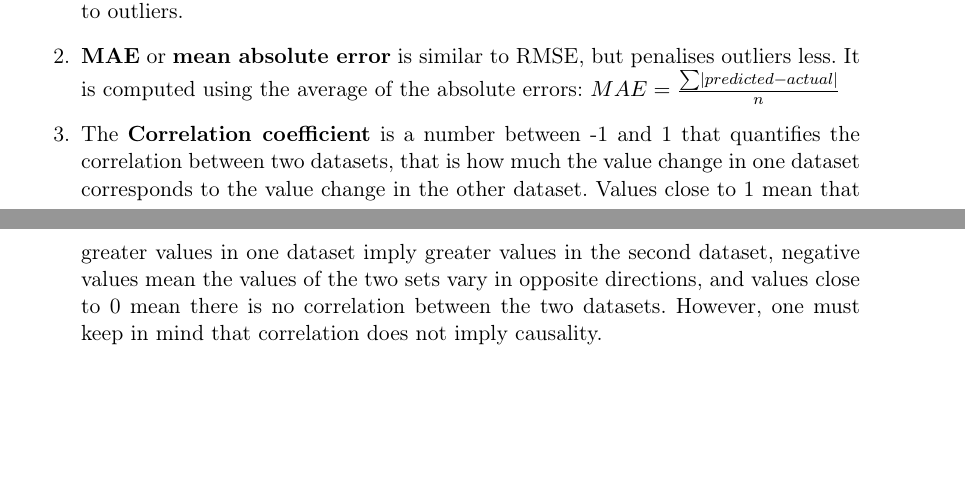
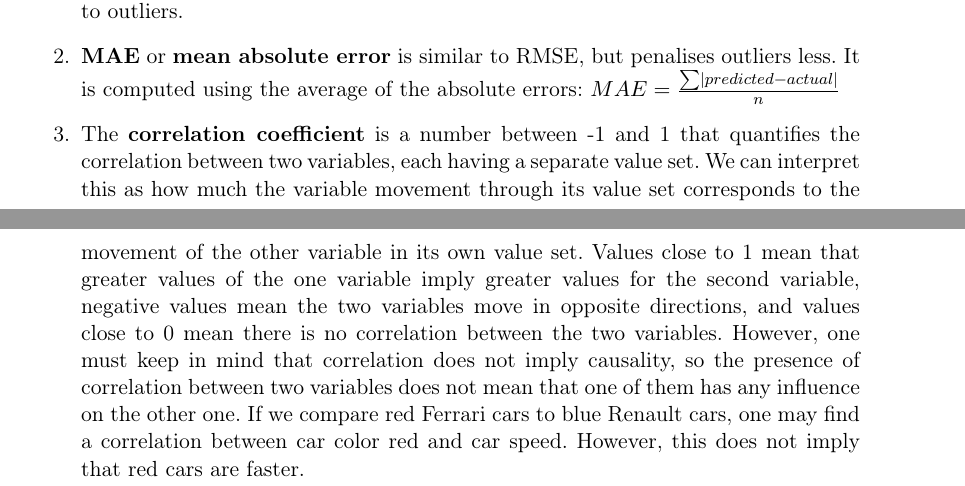
Before and after one commit to alexalias/alexarbeit, a LaTeX thesis (Paper/Paper_v1.tex): two parts of pages 5 and 6 of 14, joined at a grey line, cut so that both start at the same text, the shorter picture padded with empty space. Compiled offline with pdfLaTeX.

Commit message:
Minor changes to the pdf

```diff
--- a/Paper/Paper_v1.tex
+++ b/Paper/Paper_v1.tex
@@ -43,7 +43,7 @@ Model performance may be evaluated in several ways. We decided for the following
 	\item \textbf{RMSE} or \textbf{root mean squared error} measures the differences between the numeric values predicted by a model and those actually observed:
 $RMSE = \sqrt{\frac{\sum(predicted-actual)^2}{n}}$. It is a very popular method for evaluating errors of a model, but it is very sensible to outliers.
 	\item \textbf{MAE} or \textbf{mean absolute error} is similar to RMSE, but penalises outliers less. It is computed using the average of the absolute errors: $MAE = \frac{\sum\left|predicted-actual\right|}{n}$
-	\item The \textbf{Correlation coefficient} is a number between -1 and 1 that quantifies the correlation between two datasets, that is how much the value change in one dataset corresponds to the value change in the other dataset. Values close to 1 mean that greater values in one dataset imply greater values in the second dataset, negative values mean the values of the two sets vary in opposite directions, and values close to 0 mean there is no correlation between the two datasets. However, one must keep in mind that correlation does not imply causality.
+	\item The \textbf{correlation coefficient} is a number between -1 and 1 that quantifies the correlation between two variables, each having a separate value set. We can interpret this as how much the variable movement through its value set corresponds to the movement of the other variable in its own value set. Values close to 1 mean that greater values of the one variable imply greater values for the second variable, negative values mean the two variables move in opposite directions, and values close to 0 mean there is no correlation between the two variables. However, one must keep in mind that correlation does not imply causality, so the presence of correlation between two variables does not mean that one of them has any influence on the other one. If we compare red Ferrari cars to blue Renault cars, one may find a correlation between car color red and car speed. However, this does not imply that red cars are faster.
 \end{enumerate}
 
 \chapter{Corpora}
```
Also changed, not shown: Paper/Paper_v1.pdf.
